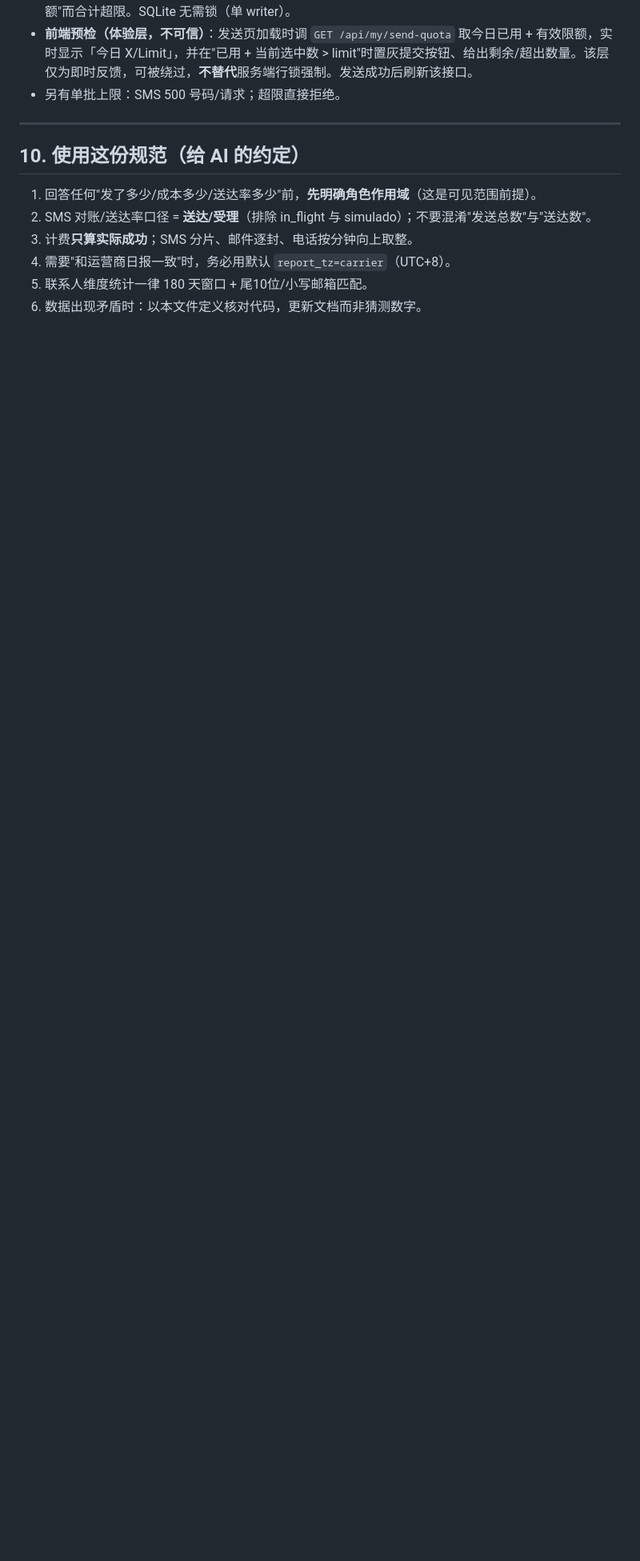
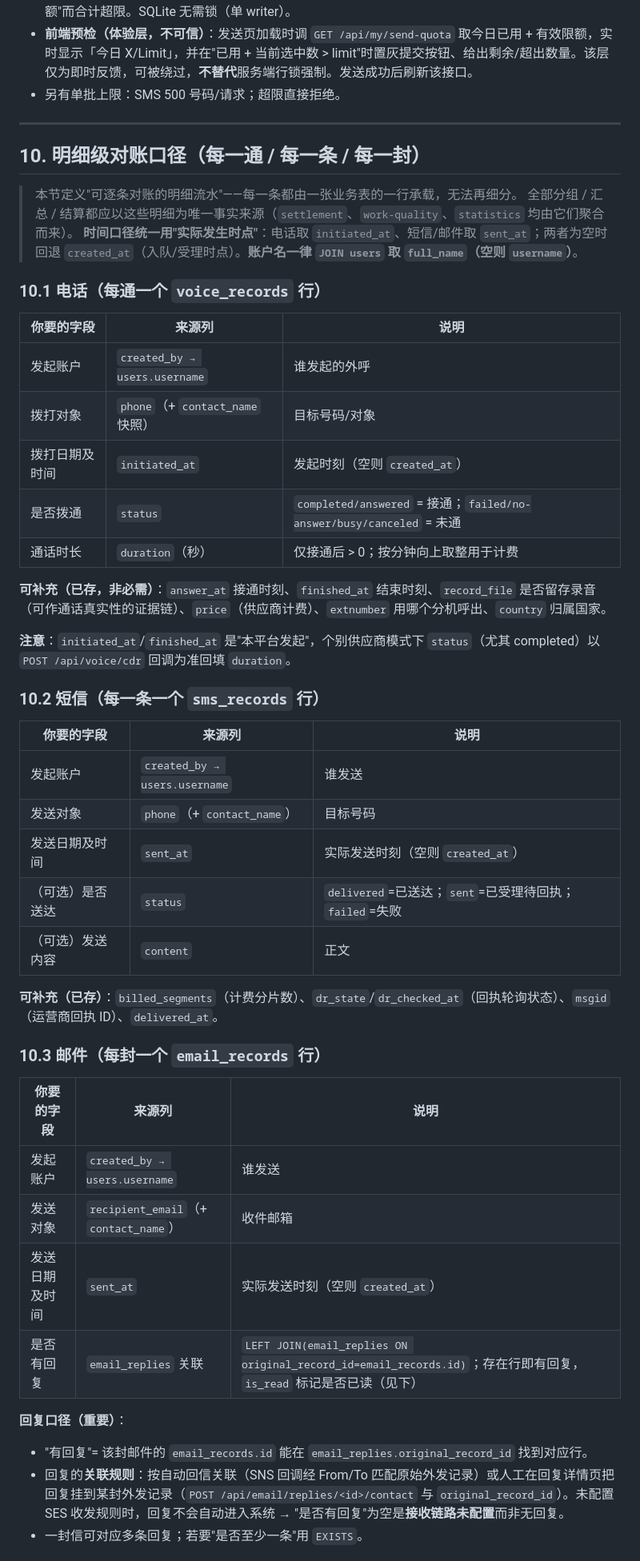
Before and after one commit to xuxin4788-akash/sms-platform, a Markdown page: DATA_SPEC.md, the part around one of its changes. Shown at 80% size. Rendered like a GitHub page; blank space fills up the shorter version.

Commit message:
docs: DATA_SPEC 新增第10章明细级对账口径（电话/短信/邮件逐条字段）

```diff
--- a/DATA_SPEC.md
+++ b/DATA_SPEC.md
@@ -219,11 +219,49 @@
 
 ---
 
-## 10. 使用这份规范（给 AI 的约定）
+## 10. 明细级对账口径（每一通 / 每一条 / 每一封）
 
-1. 回答任何"发了多少/成本多少/送达率多少"前，**先明确角色作用域**（这是可见范围前提）。
-2. SMS 对账/送达率口径 = **送达/受理**（排除 in_flight 与 simulado）；不要混淆"发送总数"与"送达数"。
-3. 计费**只算实际成功**；SMS 分片、邮件逐封、电话按分钟向上取整。
-4. 需要"和运营商日报一致"时，务必用默认 `report_tz=carrier`（UTC+8）。
-5. 联系人维度统计一律 180 天窗口 + 尾10位/小写邮箱匹配。
-6. 数据出现矛盾时：以本文件定义核对代码，更新文档而非猜测数字。
+> 本节定义"可逐条对账的明细流水"——每一条都由一张业务表的一行承载，无法再细分。
+> 全部分组 / 汇总 / 结算都应以这些明细为唯一事实来源（`settlement`、`work-quality`、`statistics` 均由它们聚合而来）。
+> **时间口径统一用"实际发生时点"**：电话取 `initiated_at`、短信/邮件取 `sent_at`；两者为空时回退 `created_at`（入队/受理时点）。**账户名一律 `JOIN users` 取 `full_name`（空则 `username`）**。
+
+### 10.1 电话（每通一个 `voice_records` 行）
+
+| 你要的字段 | 来源列 | 说明 |
+|-----------|--------|------|
+| 发起账户 | `created_by → users.username` | 谁发起的外呼 |
+| 拨打对象 | `phone`（+ `contact_name` 快照） | 目标号码/对象 |
+| 拨打日期及时间 | `initiated_at` | 发起时刻（空则 `created_at`） |
+| 是否拨通 | `status` | `completed/answered` = 接通；`failed/no-answer/busy/canceled` = 未通 |
+| 通话时长 | `duration`（秒） | 仅接通后 > 0；按分钟向上取整用于计费 |
+
+**可补充（已存，非必需）**：`answer_at` 接通时刻、`finished_at` 结束时刻、`record_file` 是否留存录音（可作通话真实性的证据链）、`price`（供应商计费）、`extnumber` 用哪个分机呼出、`country` 归属国家。
+
+**注意**：`initiated_at`/`finished_at` 是"本平台发起"，个别供应商模式下 `status`（尤其 completed）以 `POST /api/voice/cdr` 回调为准回填 `duration`。
+
+### 10.2 短信（每一条一个 `sms_records` 行）
+
+| 你要的字段 | 来源列 | 说明 |
+|-----------|--------|------|
+| 发起账户 | `created_by → users.username` | 谁发送 |
+| 发送对象 | `phone`（+ `contact_name`） | 目标号码 |
+| 发送日期及时间 | `sent_at` | 实际发送时刻（空则 `created_at`） |
+| （可选）是否送达 | `status` | `delivered`=已送达；`sent`=已受理待回执；`failed`=失败 |
+| （可选）发送内容 | `content` | 正文 |
+
+**可补充（已存）**：`billed_segments`（计费分片数）、`dr_state`/`dr_checked_at`（回执轮询状态）、`msgid`（运营商回执 ID）、`delivered_at`。
+
+### 10.3 邮件（每封一个 `email_records` 行）
+
+| 你要的字段 | 来源列 | 说明 |
+|-----------|--------|------|
+| 发起账户 | `created_by → users.username` | 谁发送 |
+| 发送对象 | `recipient_email`（+ `contact_name`） | 收件邮箱 |
+| 发送日期及时间 | `sent_at` | 实际发送时刻（空则 `created_at`） |
+| 是否有回复 | `email_replies` 关联 | `LEFT JOIN(email_replies ON original_record_id=email_records.id)`；存在行即有回复，`is_read` 标记是否已读（见下） |
+
+**回复口径（重要）**：
+- "有回复"= 该封邮件的 `email_records.id` 能在 `email_replies.original_record_id` 找到对应行。
+- 回复的**关联规则**：按自动回信关联（SNS 回调经 From/To 匹配原始外发记录）或人工在回复详情页把回复挂到某封外发记录（`POST /api/email/replies/<id>/contact` 与 `original_record_id`）。未配置 SES 收发规则时，回复不会自动进入系统 → "是否有回复"为空是**接收链路未配置**而非无回复。
+- 一封信可对应多条回复；若要"是否至少一条"用 `EXISTS`。
+
```
Also changed, not shown: other parts of DATA_SPEC.md (+22 -0 lines).
